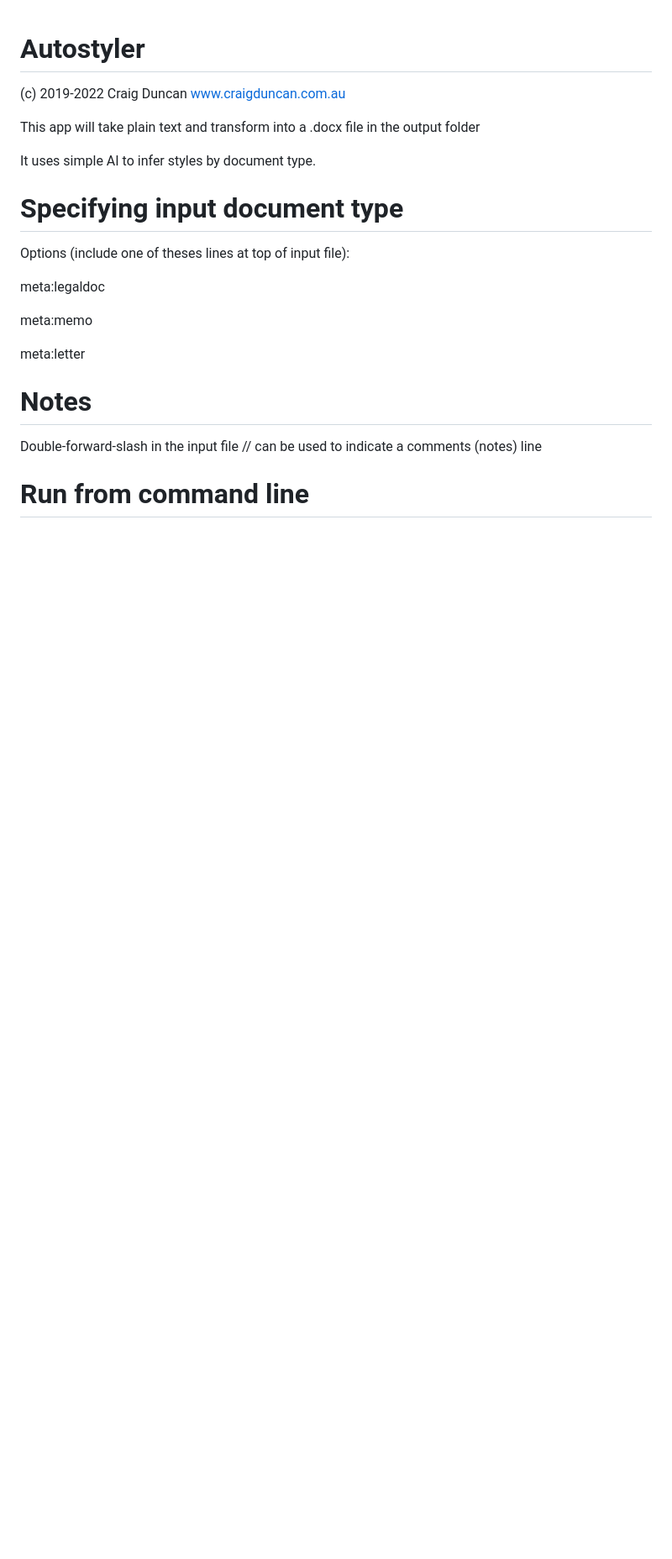
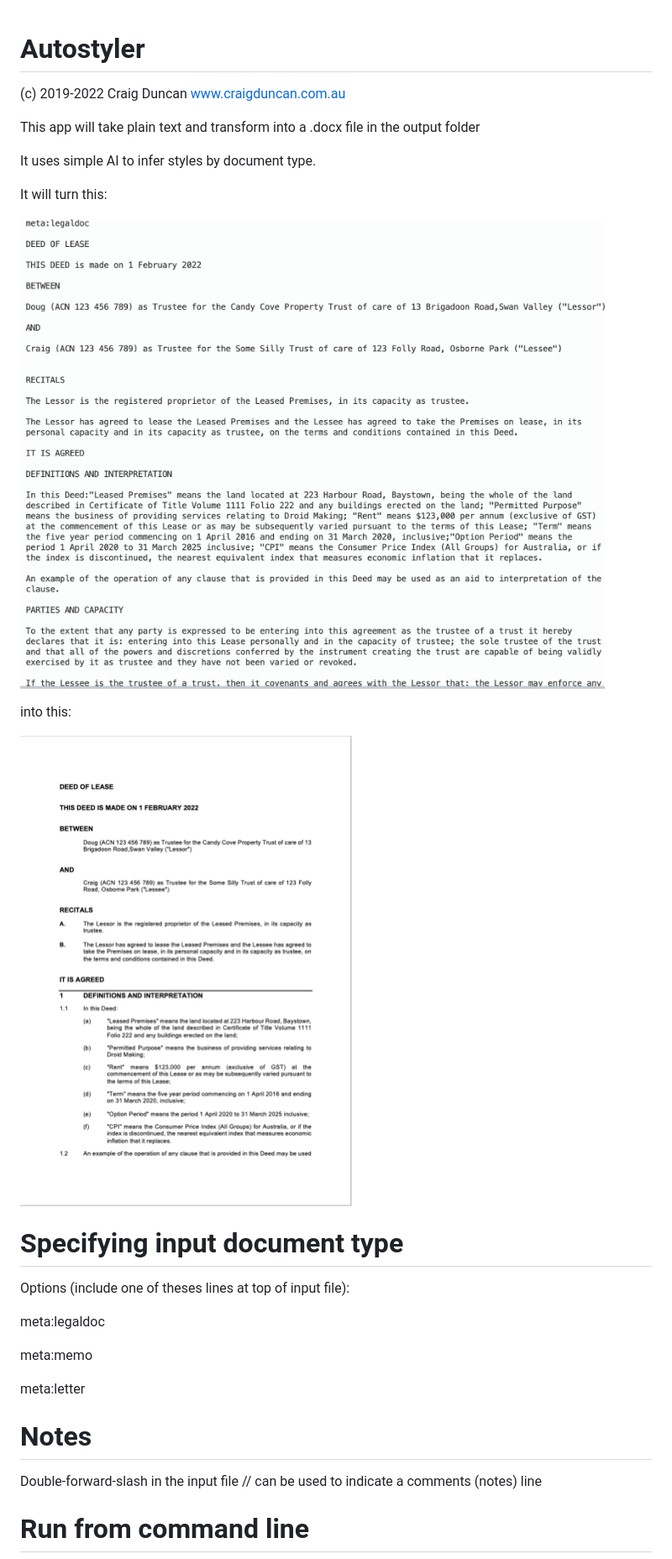
Before and after one commit to craigduncanlab/autostyler, a Markdown page: README.md, the part around the change. Shown: that part at 84% size. Rendered like a GitHub page; pictures changed too: images/input.png (added), images/output.png (added); blank space fills up the shorter version.

Commit message:
add images to github

```diff
--- a/README.md
+++ b/README.md
@@ -5,6 +5,14 @@
 This app will take plain text and transform into a .docx file in the output folder
 
 It uses simple AI to infer styles by document type.
+
+It will turn this:
+
+![InputPage](images/input.png?raw=true)
+
+into this:
+
+![OutputPage](images/output.png?raw=true)
 
 # Specifying input document type
 
```
